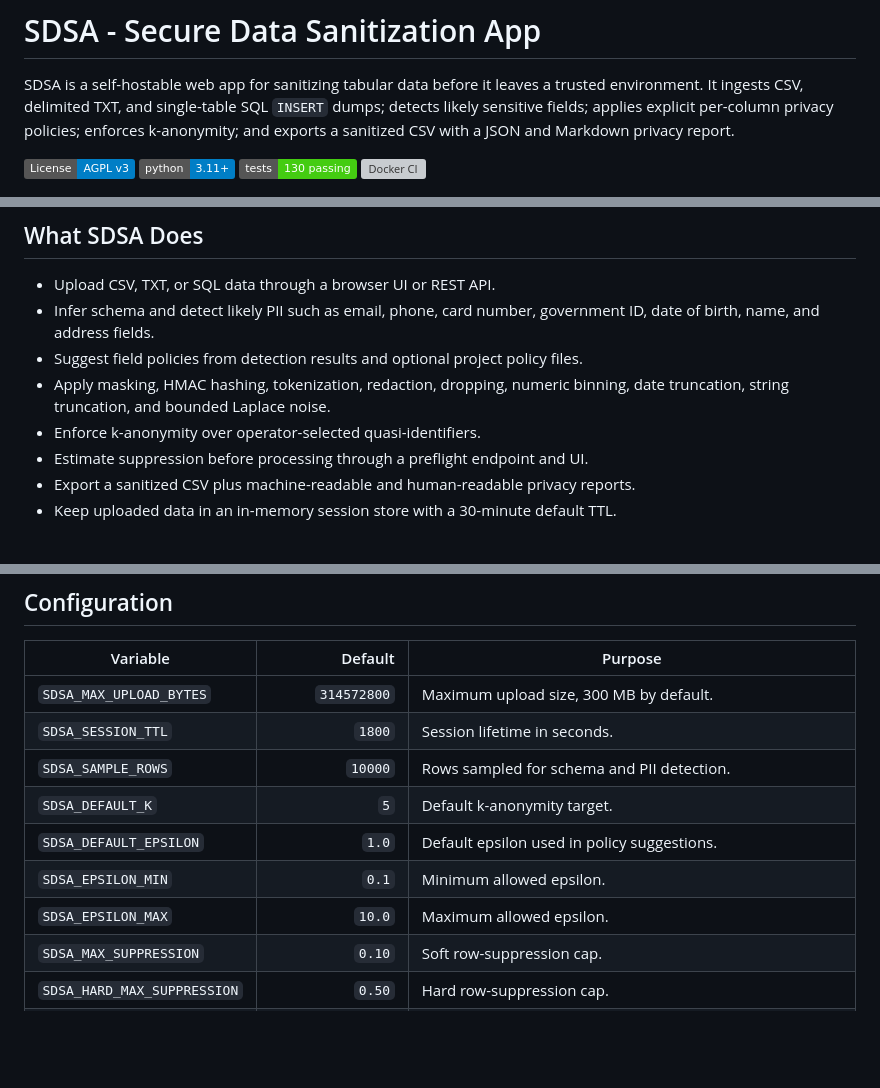
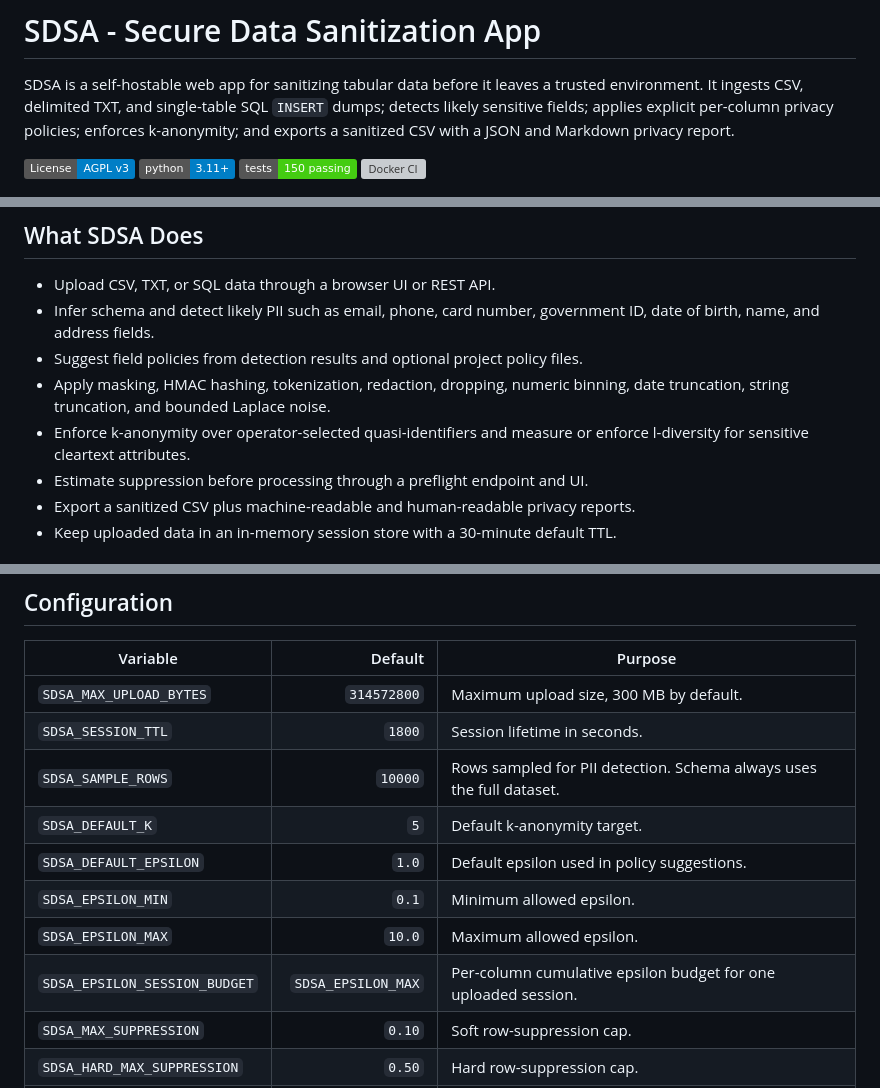
Before and after one commit to defai-digital/sdsa, a Markdown page: README.md, 3 parts joined by grey strips. Drawn GitHub-style; badges without logos; blank space fills up the shorter version; grey boxes are pictures that could not be loaded.

```diff
--- a/README.md
+++ b/README.md
@@ -8,7 +8,7 @@ and Markdown privacy report.
 
 [![License: AGPL-3.0](https://img.shields.io/badge/License-AGPL_v3-blue.svg)](LICENSE)
 [![Python](https://img.shields.io/badge/python-3.11%2B-blue)](backend/pyproject.toml)
-[![Tests](https://img.shields.io/badge/tests-130%20passing-brightgreen)](backend/tests/)
+[![Tests](https://img.shields.io/badge/tests-150%20passing-brightgreen)](backend/tests/)
 [![Docker CI](https://github.com/defai-digital/sdsa/actions/workflows/docker.yml/badge.svg)](https://github.com/defai-digital/sdsa/actions/workflows/docker.yml)
 
 ![SDSA upload screen showing the three-step sanitization workflow](docs/assets/sdsa-upload-screen.png)
@@ -29,7 +29,8 @@ For a first run, start with [QUICKSTART.md](QUICKSTART.md).
   files.
 - Apply masking, HMAC hashing, tokenization, redaction, dropping, numeric
   binning, date truncation, string truncation, and bounded Laplace noise.
-- Enforce k-anonymity over operator-selected quasi-identifiers.
+- Enforce k-anonymity over operator-selected quasi-identifiers and measure or
+  enforce l-diversity for sensitive cleartext attributes.
 - Estimate suppression before processing through a preflight endpoint and UI.
 - Export a sanitized CSV plus machine-readable and human-readable privacy
   reports.
@@ -183,11 +186,12 @@ Use [`sdsa-policy.json.example`](sdsa-policy.json.example) as a starting point.
 |---|---:|---|
 | `SDSA_MAX_UPLOAD_BYTES` | `314572800` | Maximum upload size, 300 MB by default. |
 | `SDSA_SESSION_TTL` | `1800` | Session lifetime in seconds. |
-| `SDSA_SAMPLE_ROWS` | `10000` | Rows sampled for schema and PII detection. |
+| `SDSA_SAMPLE_ROWS` | `10000` | Rows sampled for PII detection. Schema always uses the full dataset. |
 | `SDSA_DEFAULT_K` | `5` | Default k-anonymity target. |
 | `SDSA_DEFAULT_EPSILON` | `1.0` | Default epsilon used in policy suggestions. |
 | `SDSA_EPSILON_MIN` | `0.1` | Minimum allowed epsilon. |
 | `SDSA_EPSILON_MAX` | `10.0` | Maximum allowed epsilon. |
+| `SDSA_EPSILON_SESSION_BUDGET` | `SDSA_EPSILON_MAX` | Per-column cumulative epsilon budget for one uploaded session. |
 | `SDSA_MAX_SUPPRESSION` | `0.10` | Soft row-suppression cap. |
 | `SDSA_HARD_MAX_SUPPRESSION` | `0.50` | Hard row-suppression cap. |
 | `SDSA_ALLOWED_CORS_ORIGINS` | empty | Comma-separated allowed browser origins. `*` is rejected. |
```
Also changed, not shown: other parts of README.md (+2 -0 lines), QUICKSTART.md (+5 -1 lines).
